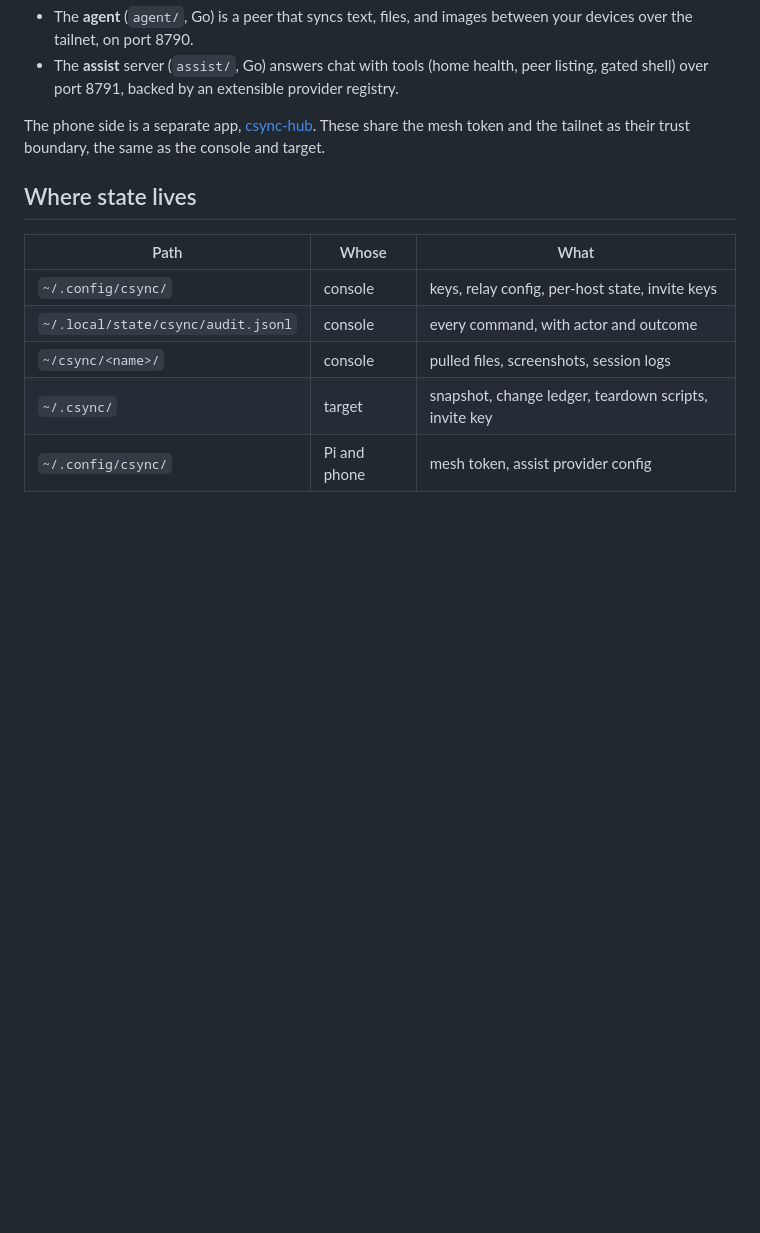
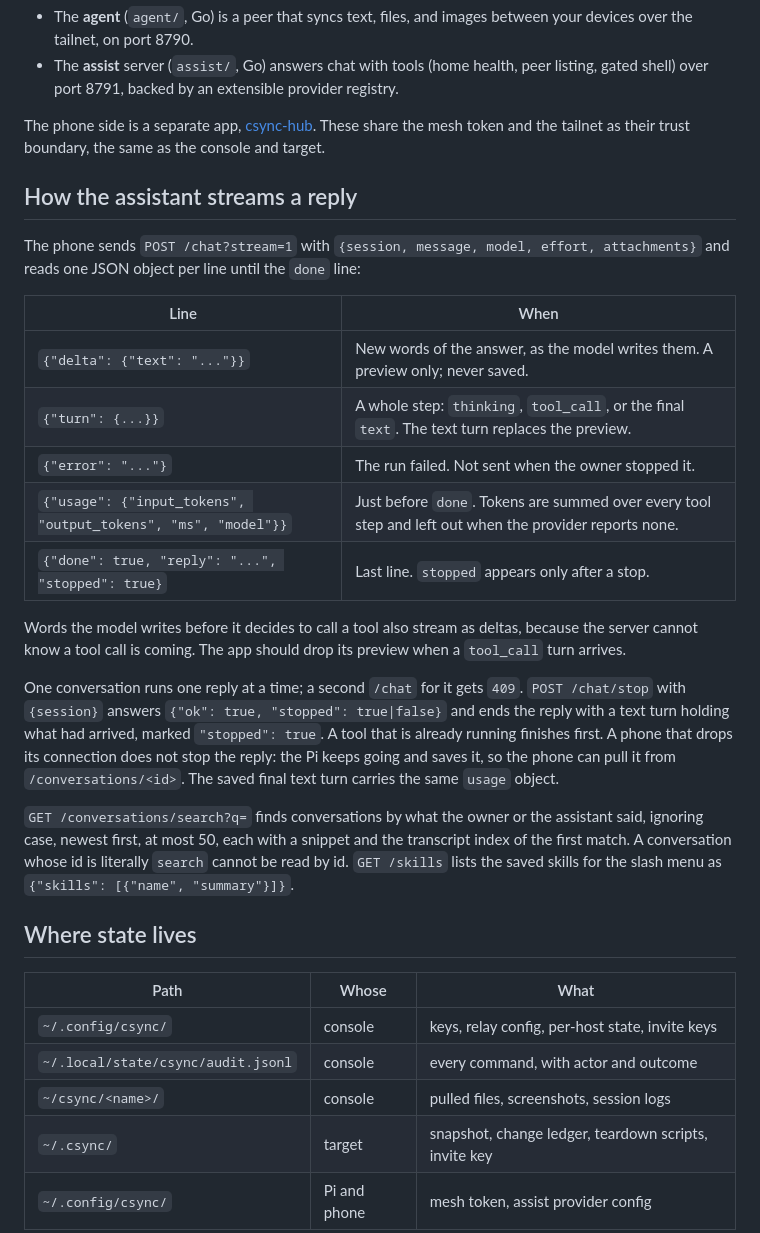
Before and after one commit to alcatraz627/csync, a Markdown page: docs/architecture.md, the part around the change. Drawn GitHub-style; blank space fills up the shorter version.

Commit message:
Describe how the assistant streams, stops and searches chat

```diff
--- a/docs/architecture.md
+++ b/docs/architecture.md
@@ -95,6 +95,37 @@ The phone side is a separate app,
 [csync-hub](https://github.com/alcatraz627/csync-hub). These share the mesh token
 and the tailnet as their trust boundary, the same as the console and target.
 
+## How the assistant streams a reply
+
+The phone sends `POST /chat?stream=1` with `{session, message, model, effort,
+attachments}` and reads one JSON object per line until the `done` line:
+
+| Line | When |
+|---|---|
+| `{"delta": {"text": "..."}}` | New words of the answer, as the model writes them. A preview only; never saved. |
+| `{"turn": {...}}` | A whole step: `thinking`, `tool_call`, or the final `text`. The text turn replaces the preview. |
+| `{"error": "..."}` | The run failed. Not sent when the owner stopped it. |
+| `{"usage": {"input_tokens", "output_tokens", "ms", "model"}}` | Just before `done`. Tokens are summed over every tool step and left out when the provider reports none. |
+| `{"done": true, "reply": "...", "stopped": true}` | Last line. `stopped` appears only after a stop. |
+
+Words the model writes before it decides to call a tool also stream as deltas,
+because the server cannot know a tool call is coming. The app should drop its
+preview when a `tool_call` turn arrives.
+
+One conversation runs one reply at a time; a second `/chat` for it gets `409`.
+`POST /chat/stop` with `{session}` answers `{"ok": true, "stopped": true|false}`
+and ends the reply with a text turn holding what had arrived, marked
+`"stopped": true`. A tool that is already running finishes first. A phone that
+drops its connection does not stop the reply: the Pi keeps going and saves it,
+so the phone can pull it from `/conversations/<id>`. The saved final text turn
+carries the same `usage` object.
+
+`GET /conversations/search?q=` finds conversations by what the owner or the
+assistant said, ignoring case, newest first, at most 50, each with a snippet and
+the transcript index of the first match. A conversation whose id is literally
+`search` cannot be read by id. `GET /skills` lists the saved skills for the
+slash menu as `{"skills": [{"name", "summary"}]}`.
+
 ## Where state lives
 
 | Path | Whose | What |
```
